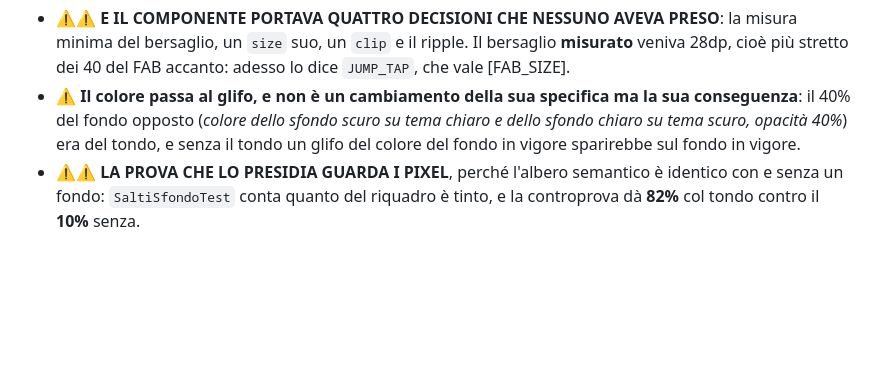
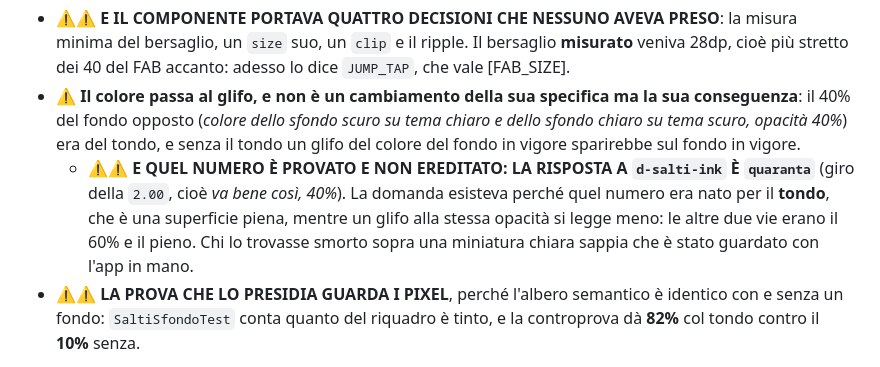
Before and after one commit to Roccobot/AIV, a Markdown page: CLAUDE.md, the part around the change. Drawn GitHub-style; blank space fills up the shorter version.

Commit message:
Regole: d-salti-ink è quaranta, e il 40% del glifo è provato (#258)
Il giro della 2.00 si è chiuso con tre voci su tre approvate e una risposta:
alla domanda sull'opacità del glifo del salto ha risposto 'quaranta', cioè va
bene così.

La nota si scrive perché quel numero adesso ha una storia diversa: era nato
per il tondo, che è una superficie piena, ed è passato al glifo quando il
tondo è uscito. Le altre due vie erano il 60% e il pieno, e le ha guardate
con l'app in mano. Senza la riga, un domani quel numero si legge come
ereditato per inerzia.

Nel codice non cambia niente.


Claude-Session: https://claude.ai/code/session_01FNokLxFpXzUrzsZvKaAAN4

Co-authored-by: Claude <noreply@anthropic.com>

```diff
--- a/CLAUDE.md
+++ b/CLAUDE.md
@@ -1149,6 +1149,11 @@ di Material: senza `IconButton` non c'è più niente da disegnare quando il dito
   conseguenza**: il 40% del fondo opposto (*colore dello sfondo scuro su tema chiaro e dello
   sfondo chiaro su tema scuro, opacità 40%*) era del tondo, e senza il tondo un glifo del colore
   del fondo in vigore sparirebbe sul fondo in vigore.
+  - ⚠️⚠️ **E QUEL NUMERO È PROVATO E NON EREDITATO: LA RISPOSTA A `d-salti-ink` È `quaranta`**
+    (giro della `2.00`, cioè *va bene così, 40%*). La domanda esisteva perché quel numero era
+    nato per il **tondo**, che è una superficie piena, mentre un glifo alla stessa opacità si
+    legge meno: le altre due vie erano il 60% e il pieno. Chi lo trovasse smorto sopra una
+    miniatura chiara sappia che è stato guardato con l'app in mano.
 - ⚠️⚠️ **LA PROVA CHE LO PRESIDIA GUARDA I PIXEL**, perché l'albero semantico è identico con e
   senza un fondo: `SaltiSfondoTest` conta quanto del riquadro è tinto, e la controprova dà **82%**
   col tondo contro il **10%** senza.
```
